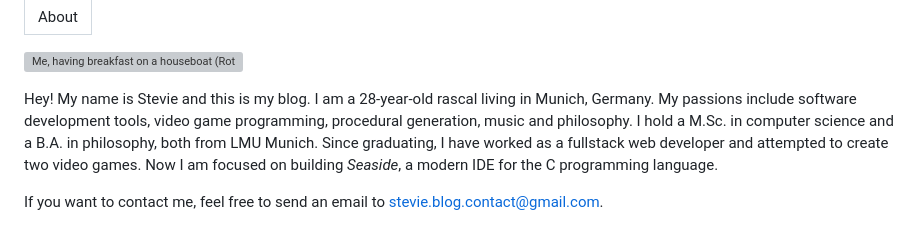
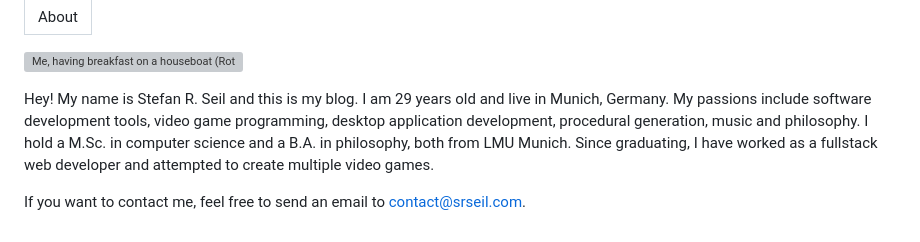
Before and after one commit to srseil/blog, a Markdown page: docs/about/index.md, the part around the change. GitHub-like rendering; grey boxes are pictures that could not be loaded.

```diff
--- a/docs/about/index.md
+++ b/docs/about/index.md
@@ -4,6 +4,6 @@ title: "About"
 
 ![Me, having breakfast on a houseboat (Rotterdam, Netherlands, 2022)](./stevie.jpg)
 
-Hey! My name is Stevie and this is my blog. I am a 28-year-old rascal living in Munich, Germany. My passions include software development tools, video game programming, procedural generation, music and philosophy. I hold a M.Sc. in computer science and a B.A. in philosophy, both from LMU Munich. Since graduating, I have worked as a fullstack web developer and attempted to create two video games. Now I am focused on building _Seaside_, a modern IDE for the C programming language.
+Hey! My name is Stefan R. Seil and this is my blog. I am 29 years old and live in Munich, Germany. My passions include software development tools, video game programming, desktop application development, procedural generation, music and philosophy. I hold a M.Sc. in computer science and a B.A. in philosophy, both from LMU Munich. Since graduating, I have worked as a fullstack web developer and attempted to create multiple video games.
 
-If you want to contact me, feel free to send an email to [stevie.blog.contact@gmail.com](mailto:stevie.blog.contact@gmail.com).
+If you want to contact me, feel free to send an email to [contact@srseil.com](mailto:contact@srseil.com).
```
Also changed, not shown: docs/markdown/index.md (+5 -5 lines), docs/projects/index.md (+11 -3 lines), docs/projects/cubicolor.jpg (added), 15 other files.
